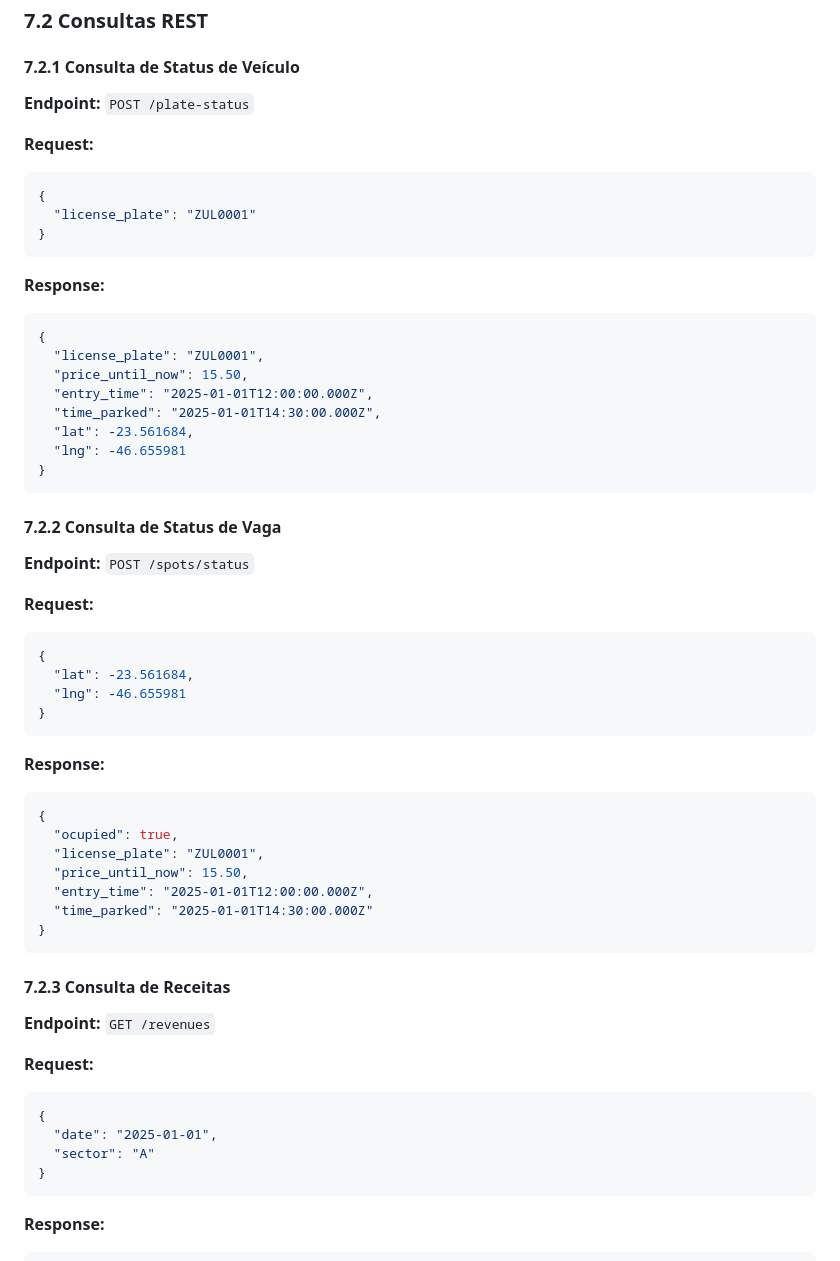
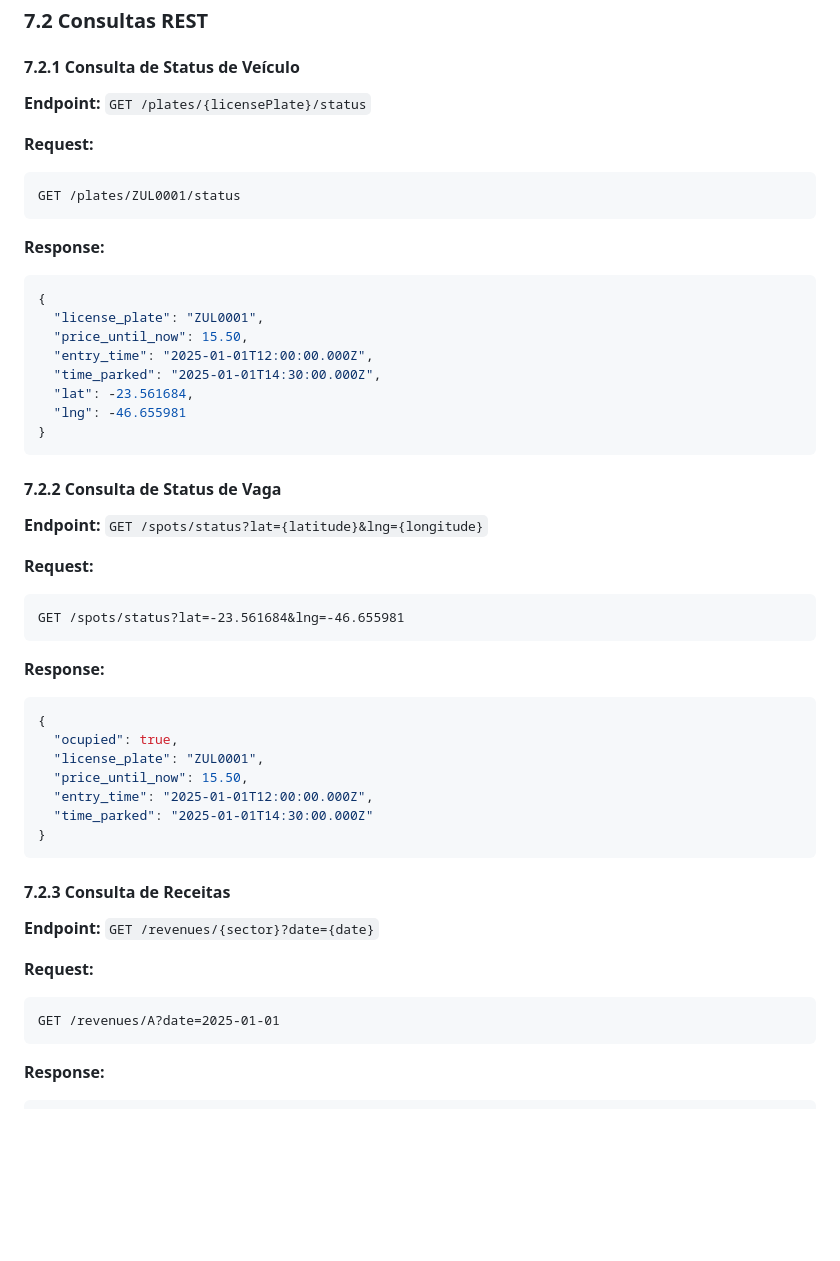
Before and after one commit to martinsjavacode/parking-management, a Markdown page: README.md, the part around the change. Drawn GitHub-style; blank space fills up the shorter version.

Commit message:
docs: Update API endpoint documentation for vehicle status, spot status, and revenue queries; change request methods and improve clarity

````diff
--- a/README.md
+++ b/README.md
@@ -297,13 +297,11 @@ io.github.martinsjavacode.parkingmanagement/
 
 #### 7.2.1 Consulta de Status de Veículo
 
-**Endpoint:** `POST /plate-status`
+**Endpoint:** `GET /plates/{licensePlate}/status`
 
 **Request:**
-```json
-{
-  "license_plate": "ZUL0001"
-}
+```
+GET /plates/ZUL0001/status
 ```
 
 **Response:**
@@ -320,14 +318,11 @@ io.github.martinsjavacode.parkingmanagement/
 
 #### 7.2.2 Consulta de Status de Vaga
 
-**Endpoint:** `POST /spots/status`
+**Endpoint:** `GET /spots/status?lat={latitude}&lng={longitude}`
 
 **Request:**
-```json
-{
-  "lat": -23.561684,
-  "lng": -46.655981
-}
+```
+GET /spots/status?lat=-23.561684&lng=-46.655981
 ```
 
 **Response:**
@@ -343,14 +338,11 @@ io.github.martinsjavacode.parkingmanagement/
 
 #### 7.2.3 Consulta de Receitas
 
-**Endpoint:** `GET /revenues`
+**Endpoint:** `GET /revenues/{sector}?date={date}`
 
 **Request:**
-```json
-{
-  "date": "2025-01-01",
-  "sector": "A"
-}
+```
+GET /revenues/A?date=2025-01-01
 ```
 
 **Response:**
````
